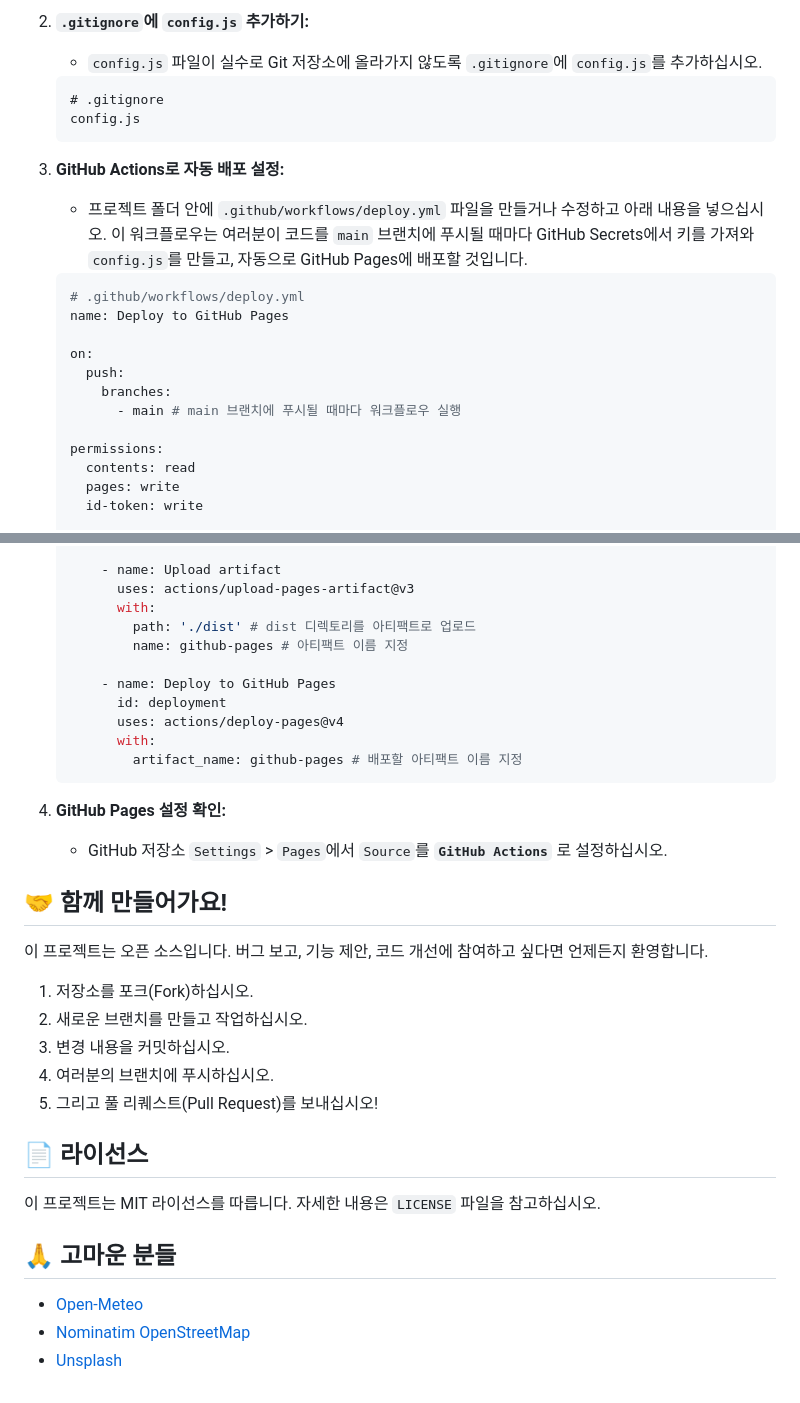
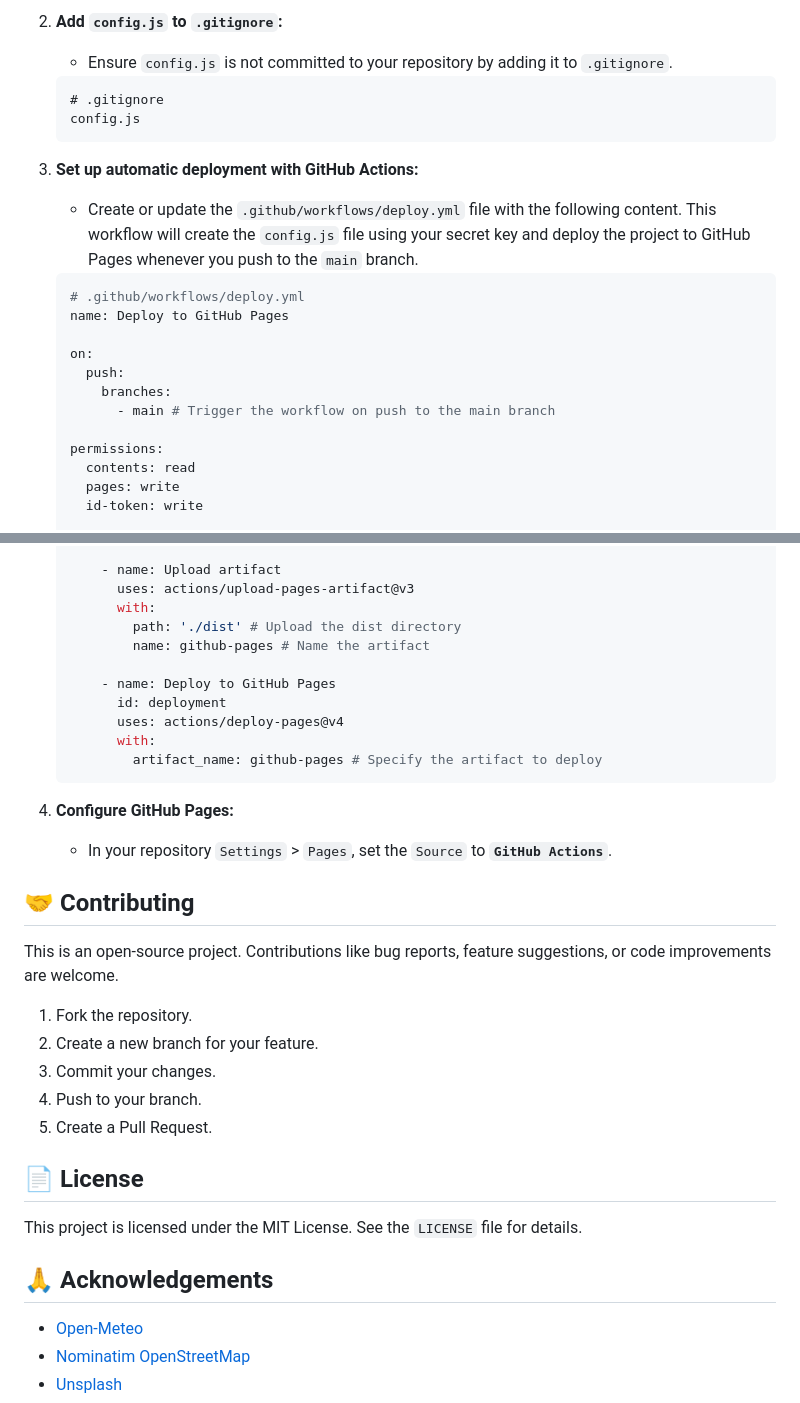
Before and after one commit to hundredman/weather-app, a Markdown page: README.md, 2 parts joined by grey strips. Rendered like a GitHub page.

````diff
--- a/README.md
+++ b/README.md
@@ -68,13 +68,13 @@
 
-2.  **`.gitignore`에 `config.js` 추가하기:**
-    *   `config.js` 파일이 실수로 Git 저장소에 올라가지 않도록 `.gitignore`에 `config.js`를 추가하십시오.
+2.  **Add `config.js` to `.gitignore`:**
+    *   Ensure `config.js` is not committed to your repository by adding it to `.gitignore`.
     ```
     # .gitignore
     config.js
     ```
 
-3.  **GitHub Actions로 자동 배포 설정:**
-    *   프로젝트 폴더 안에 `.github/workflows/deploy.yml` 파일을 만들거나 수정하고 아래 내용을 넣으십시오. 이 워크플로우는 여러분이 코드를 `main` 브랜치에 푸시될 때마다 GitHub Secrets에서 키를 가져와 `config.js`를 만들고, 자동으로 GitHub Pages에 배포할 것입니다.
+3.  **Set up automatic deployment with GitHub Actions:**
+    *   Create or update the `.github/workflows/deploy.yml` file with the following content. This workflow will create the `config.js` file using your secret key and deploy the project to GitHub Pages whenever you push to the `main` branch.
 
     ```yaml
     # .github/workflows/deploy.yml
@@ -83,7 +83,7 @@
     on:
       push:
         branches:
-          - main # main 브랜치에 푸시될 때마다 워크플로우 실행
+          - main # Trigger the workflow on push to the main branch
 
     permissions:
       contents: read
@@ -128,34 +128,34 @@
         - name: Upload artifact
           uses: actions/upload-pages-artifact@v3
           with:
-            path: './dist' # dist 디렉토리를 아티팩트로 업로드
-            name: github-pages # 아티팩트 이름 지정
+            path: './dist' # Upload the dist directory
+            name: github-pages # Name the artifact
 
         - name: Deploy to GitHub Pages
           id: deployment
           uses: actions/deploy-pages@v4
           with:
-            artifact_name: github-pages # 배포할 아티팩트 이름 지정
+            artifact_name: github-pages # Specify the artifact to deploy
     ```
 
-4.  **GitHub Pages 설정 확인:**
-    *   GitHub 저장소 `Settings` > `Pages`에서 `Source`를 **`GitHub Actions`** 로 설정하십시오.
+4.  **Configure GitHub Pages:**
+    *   In your repository `Settings` > `Pages`, set the `Source` to **`GitHub Actions`**.
 
-## 🤝 함께 만들어가요!
+## 🤝 Contributing
 
-이 프로젝트는 오픈 소스입니다. 버그 보고, 기능 제안, 코드 개선에 참여하고 싶다면 언제든지 환영합니다.
+This is an open-source project. Contributions like bug reports, feature suggestions, or code improvements are welcome.
 
-1.  저장소를 포크(Fork)하십시오.
-2.  새로운 브랜치를 만들고 작업하십시오.
-3.  변경 내용을 커밋하십시오.
-4.  여러분의 브랜치에 푸시하십시오.
-5.  그리고 풀 리퀘스트(Pull Request)를 보내십시오!
+1.  Fork the repository.
+2.  Create a new branch for your feature.
+3.  Commit your changes.
+4.  Push to your branch.
+5.  Create a Pull Request.
 
-## 📄 라이선스
+## 📄 License
 
-이 프로젝트는 MIT 라이선스를 따릅니다. 자세한 내용은 `LICENSE` 파일을 참고하십시오.
+This project is licensed under the MIT License. See the `LICENSE` file for details.
 
-## 🙏 고마운 분들
+## 🙏 Acknowledgements
 
 *   [Open-Meteo](https://open-meteo.com/)
 *   [Nominatim OpenStreetMap](https://nominatim.openstreetmap.org/)
````
Also changed, not shown: other parts of README.md (+41 -41 lines).
